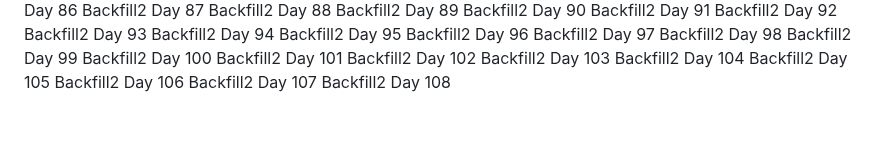
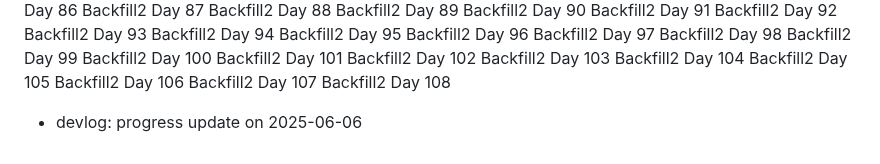
Before and after one commit to ParkerMartina/imxieyi, a Markdown page: DEVLOG.md, the part around the change. GitHub-like rendering; blank space fills up the shorter version.

Commit message:
docs: devlog 2025-06-06

```diff
--- a/DEVLOG.md
+++ b/DEVLOG.md
@@ -334,3 +334,4 @@ Backfill2 Day 105
 Backfill2 Day 106
 Backfill2 Day 107
 Backfill2 Day 108
+- devlog: progress update on 2025-06-06
```
